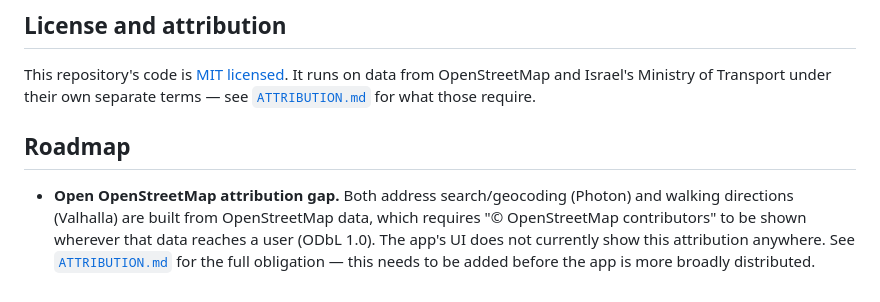
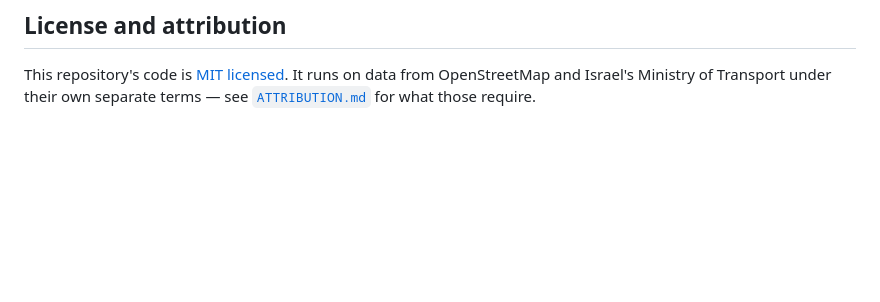
Before and after one commit to freebus-co-il/freebus, a Markdown page: README.md, the part around the change. Rendered like a GitHub page; blank space fills up the shorter version.

```diff
--- a/README.md
+++ b/README.md
@@ -112,13 +112,3 @@ and the EAS project ownership), the commit convention, and the PR flow.
 This repository's code is [MIT licensed](LICENSE). It runs on data from
 OpenStreetMap and Israel's Ministry of Transport under their own separate
 terms — see [`ATTRIBUTION.md`](docs/ATTRIBUTION.md) for what those require.
-
-## Roadmap
-
-- **Open OpenStreetMap attribution gap.** Both address search/geocoding
-  (Photon) and walking directions (Valhalla) are built from OpenStreetMap
-  data, which requires "© OpenStreetMap contributors" to be shown wherever
-  that data reaches a user (ODbL 1.0). The app's UI does not currently show
-  this attribution anywhere. See [`ATTRIBUTION.md`](docs/ATTRIBUTION.md) for the
-  full obligation — this needs to be added before the app is more broadly
-  distributed.
```
Also changed, not shown: docs/ATTRIBUTION.md (+29 -14 lines).
